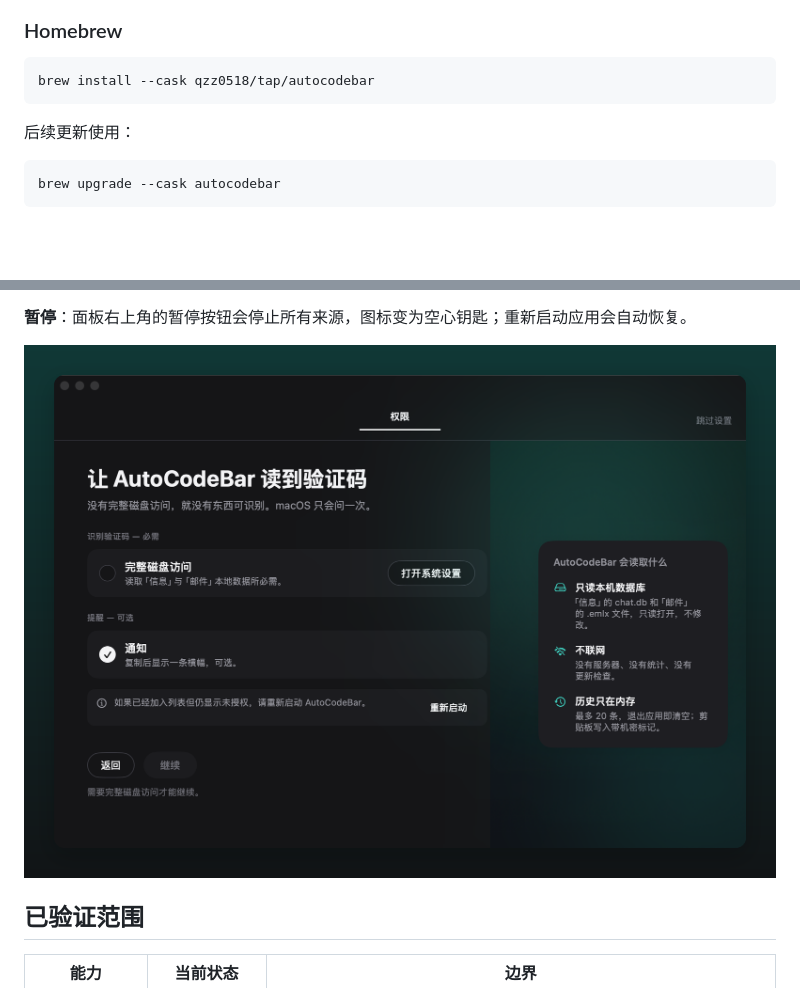
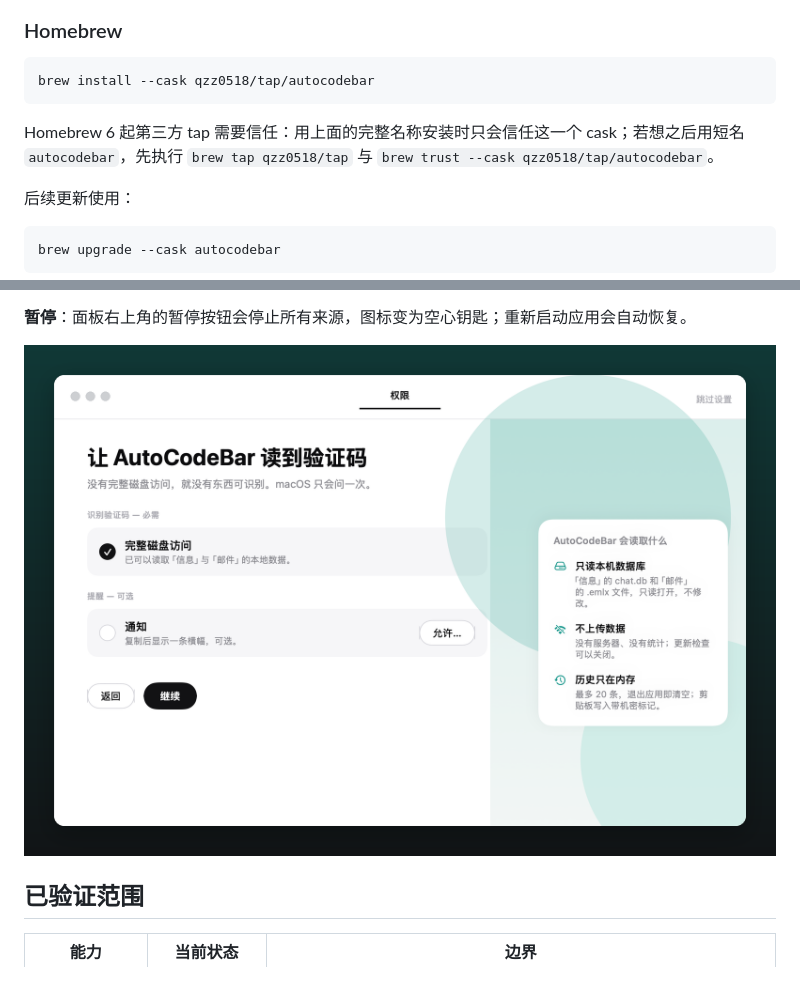
Before and after one commit to qzz0518/AutoCodeBar, a Markdown page: README.md, 2 parts joined by grey strips. Drawn GitHub-style; pictures changed too: Resources/Screenshots/onboarding.png; blank space fills up the shorter version.

````diff
--- a/README.md
+++ b/README.md
@@ -60,6 +60,8 @@ AutoCodeBar 常驻菜单栏，监听本机「信息」和「邮件」的新内
 ```bash
 brew install --cask qzz0518/tap/autocodebar
 ```
+
+Homebrew 6 起第三方 tap 需要信任：用上面的完整名称安装时只会信任这一个 cask；若想之后用短名 `autocodebar`，先执行 `brew tap qzz0518/tap` 与 `brew trust --cask qzz0518/tap/autocodebar`。
 
 后续更新使用：
 
````
Also changed, not shown: README_EN.md (+2 -0 lines).
